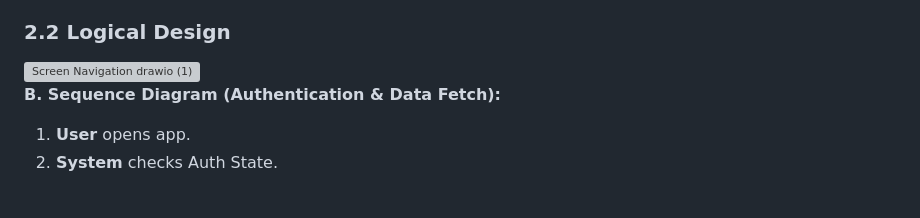
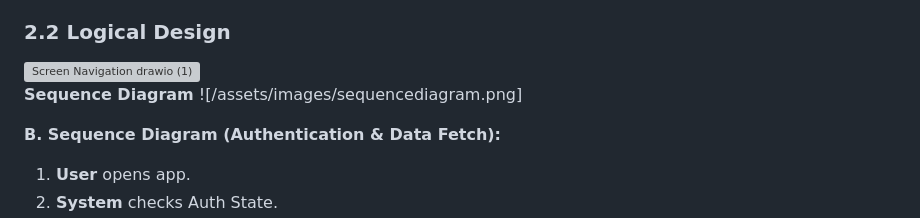
Before and after one commit to sarnsrun/Masjid-Connect, a Markdown page: README.md, the part around the change. Rendered like a GitHub page; blank space fills up the shorter version; grey boxes are pictures that could not be loaded.

Commit message:
Add sequence diagram to README

```diff
--- a/README.md
+++ b/README.md
@@ -70,6 +70,8 @@ The purpose of "Masjid-Connect" is to centralize and modernize mosque management
 
 <img width="349" height="581" alt="Screen Navigation drawio (1)" src="https://github.com/user-attachments/assets/9293678c-f636-4e3b-96c4-857d28b79271" />
 
+**Sequence Diagram**
+![/assets/images/sequencediagram.png]
 
 **B. Sequence Diagram (Authentication & Data Fetch):**
 
```
